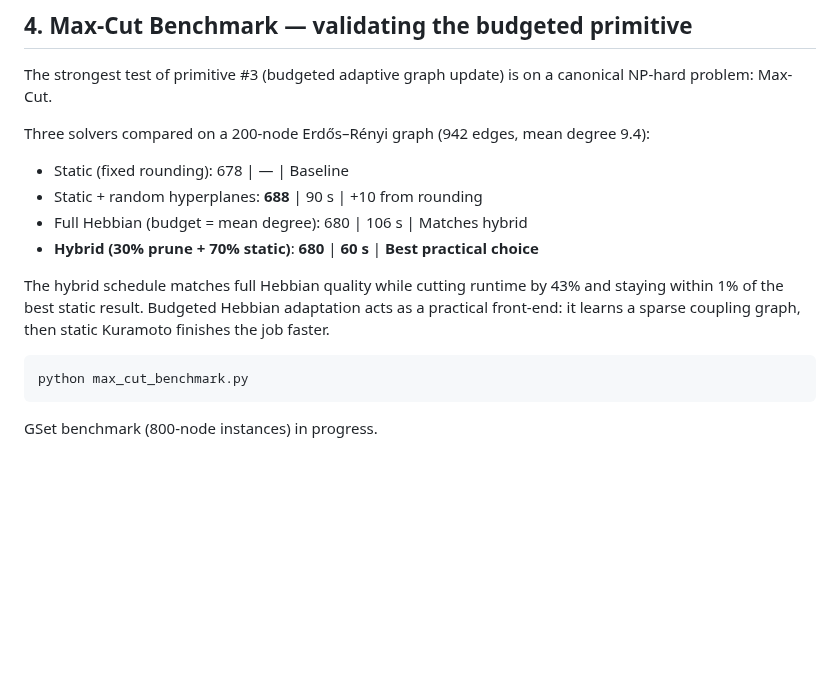
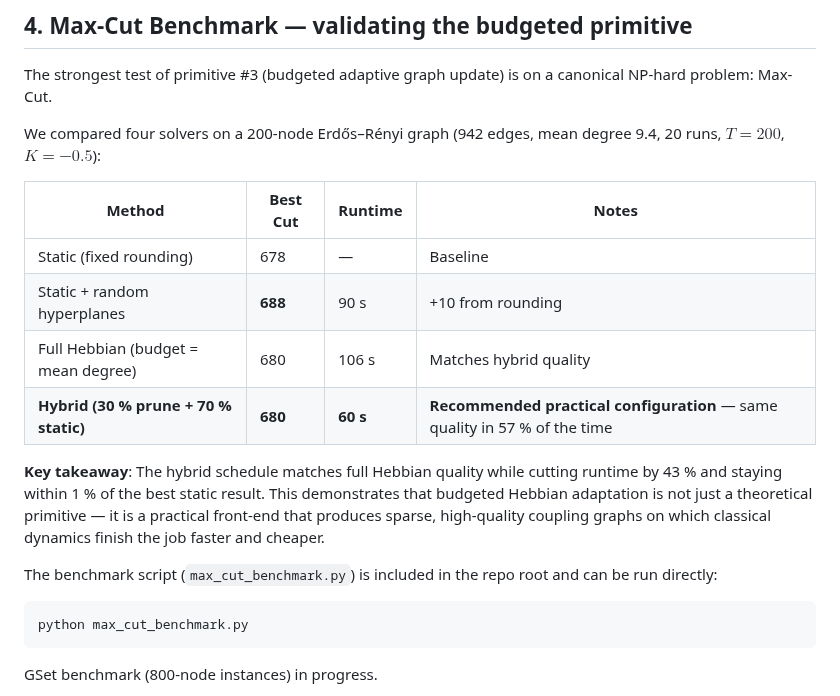
Before and after one commit to velvetmonkey/flywheel-universe, a Markdown page: README.md, the part around the change. Rendered like a GitHub page; blank space fills up the shorter version.

Commit message:
docs: table-format the Max-Cut benchmark section

````diff
--- a/README.md
+++ b/README.md
@@ -49,14 +49,18 @@ The math applies wherever you have coupled dynamic agents under resource constra
 
 The strongest test of primitive #3 (budgeted adaptive graph update) is on a canonical NP-hard problem: Max-Cut.
 
-Three solvers compared on a 200-node Erdős–Rényi graph (942 edges, mean degree 9.4):
+We compared four solvers on a 200-node Erdős–Rényi graph (942 edges, mean degree 9.4, 20 runs, $T=200$, $K=-0.5$):
 
-- Static (fixed rounding): 678 | — | Baseline
-- Static + random hyperplanes: **688** | 90 s | +10 from rounding
-- Full Hebbian (budget = mean degree): 680 | 106 s | Matches hybrid
-- **Hybrid (30% prune + 70% static)**: **680** | **60 s** | **Best practical choice**
+| Method                              | Best Cut | Runtime | Notes |
+|-------------------------------------|----------|---------|-------|
+| Static (fixed rounding)             | 678      | —       | Baseline |
+| Static + random hyperplanes         | **688**  | 90 s    | +10 from rounding |
+| Full Hebbian (budget = mean degree) | 680      | 106 s   | Matches hybrid quality |
+| **Hybrid (30 % prune + 70 % static)** | **680** | **60 s** | **Recommended practical configuration** — same quality in 57 % of the time |
 
-The hybrid schedule matches full Hebbian quality while cutting runtime by 43% and staying within 1% of the best static result. Budgeted Hebbian adaptation acts as a practical front-end: it learns a sparse coupling graph, then static Kuramoto finishes the job faster.
+**Key takeaway**: The hybrid schedule matches full Hebbian quality while cutting runtime by 43 % and staying within 1 % of the best static result. This demonstrates that budgeted Hebbian adaptation is not just a theoretical primitive — it is a practical front-end that produces sparse, high-quality coupling graphs on which classical dynamics finish the job faster and cheaper.
+
+The benchmark script (`max_cut_benchmark.py`) is included in the repo root and can be run directly:
 
 ```bash
 python max_cut_benchmark.py
````
